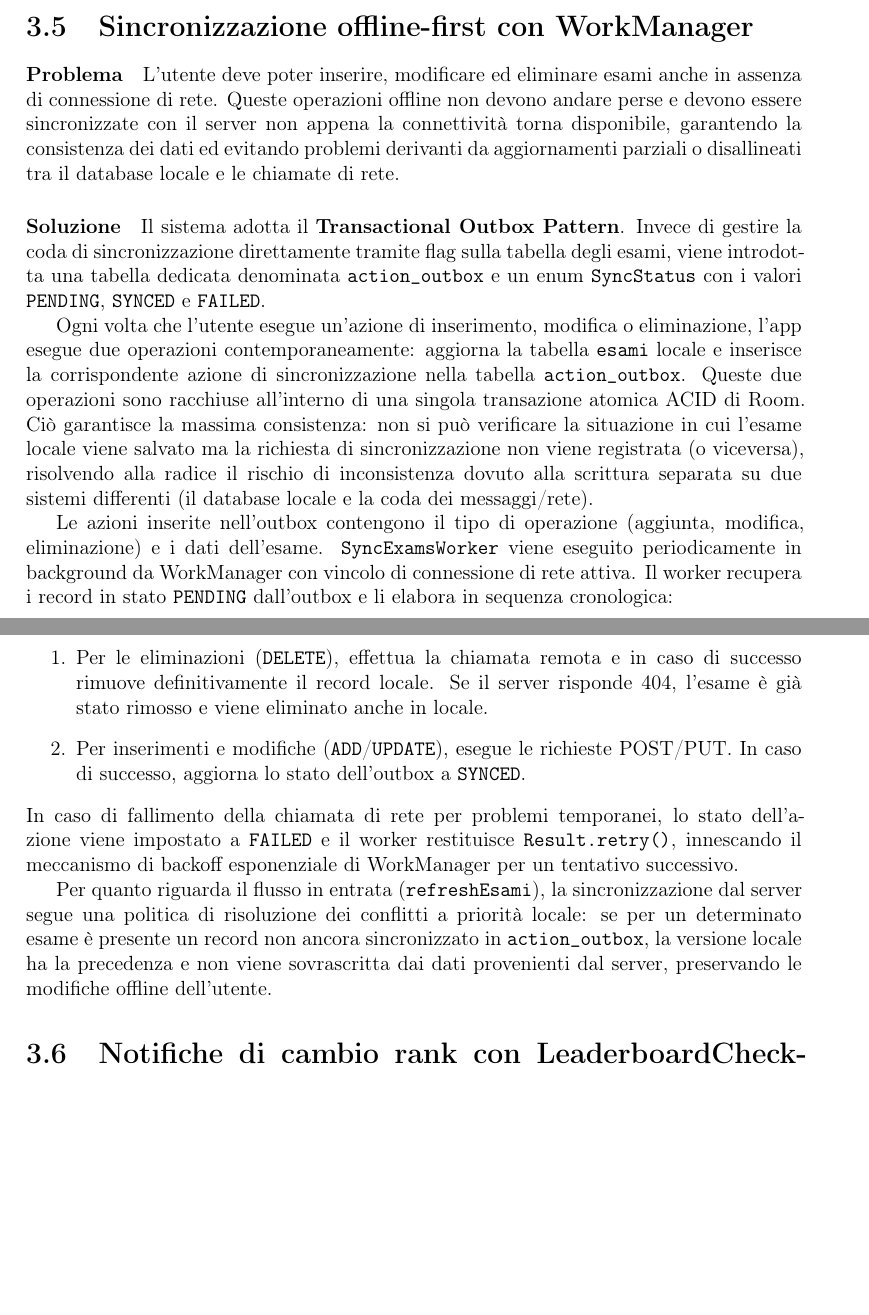
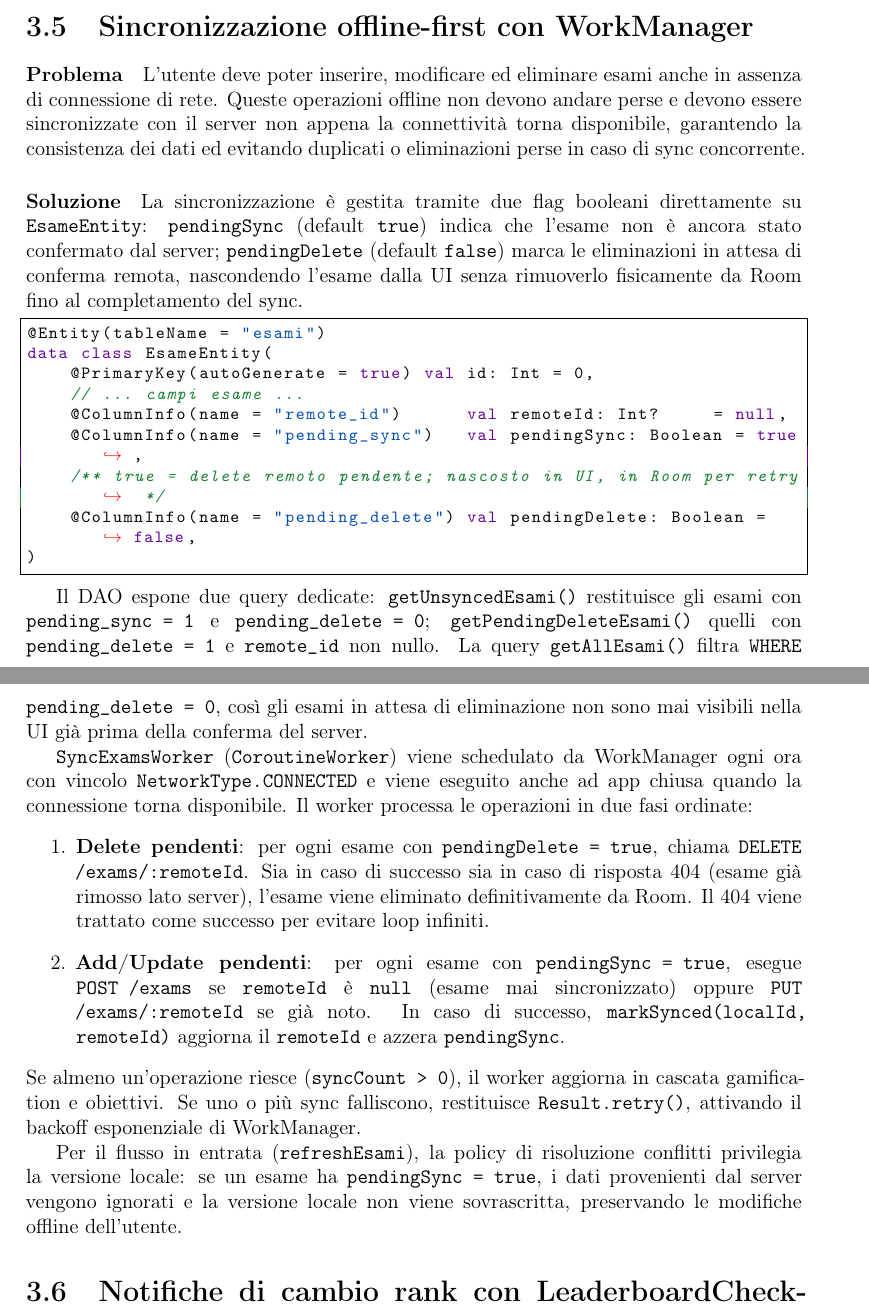
Before and after one commit to diegoandruccioli/studenthub-android, a LaTeX document (docs/relazione/relazione.tex): two parts of pages 16 and 17 of 31, joined at a grey line, cut so that both start at the same text, the shorter picture padded with empty space. Compiled offline with pdfLaTeX.

Commit message:
docs: fix relazione — correggi sezione 3.5 sync offline-first e   riferimenti a action_outbox inesistente

```diff
--- a/docs/relazione/relazione.tex
+++ b/docs/relazione/relazione.tex
@@ -585,44 +585,59 @@ when (sessionState) {
     L'utente deve poter inserire, modificare ed eliminare esami anche in assenza di connessione
     di rete. Queste operazioni offline non devono andare perse e devono essere sincronizzate
     con il server non appena la connettività torna disponibile, garantendo la consistenza dei
-    dati ed evitando problemi derivanti da aggiornamenti parziali o disallineati tra il
-    database locale e le chiamate di rete.
+    dati ed evitando duplicati o eliminazioni perse in caso di sync concorrente.
 
     \paragraph{Soluzione}
-    Il sistema adotta il \textbf{Transactional Outbox Pattern}. Invece di gestire la coda di
-    sincronizzazione direttamente tramite flag sulla tabella degli esami, viene introdotta
-    una tabella dedicata denominata \texttt{action\_outbox} e un enum \texttt{SyncStatus}
-    con i valori \texttt{PENDING}, \texttt{SYNCED} e \texttt{FAILED}.
+    La sincronizzazione è gestita tramite due flag booleani direttamente su \texttt{EsameEntity}:
+    \texttt{pendingSync} (default \texttt{true}) indica che l'esame non è ancora stato
+    confermato dal server; \texttt{pendingDelete} (default \texttt{false}) marca le
+    eliminazioni in attesa di conferma remota, nascondendo l'esame dalla UI senza
+    rimuoverlo fisicamente da Room fino al completamento del sync.
 
-    Ogni volta che l'utente esegue un'azione di inserimento, modifica o eliminazione, l'app
-    esegue due operazioni contemporaneamente: aggiorna la tabella \texttt{esami} locale e inserisce
-    la corrispondente azione di sincronizzazione nella tabella \texttt{action\_outbox}. Queste due
-    operazioni sono racchiuse all'interno di una singola transazione atomica ACID di Room.
-    Ciò garantisce la massima consistenza: non si può verificare la situazione in cui l'esame
-    locale viene salvato ma la richiesta di sincronizzazione non viene registrata (o viceversa),
-    risolvendo alla radice il rischio di inconsistenza dovuto alla scrittura separata su due
-    sistemi differenti (il database locale e la coda dei messaggi/rete).
+    \begin{lstlisting}
+@Entity(tableName = "esami")
+data class EsameEntity(
+    @PrimaryKey(autoGenerate = true) val id: Int = 0,
+    // ... campi esame ...
+    @ColumnInfo(name = "remote_id")      val remoteId: Int?     = null,
+    @ColumnInfo(name = "pending_sync")   val pendingSync: Boolean = true,
+    /** true = delete remoto pendente; nascosto in UI, in Room per retry */
+    @ColumnInfo(name = "pending_delete") val pendingDelete: Boolean = false,
+)
+    \end{lstlisting}
 
-    Le azioni inserite nell'outbox contengono il tipo di operazione (aggiunta, modifica, eliminazione)
-    e i dati dell'esame. \texttt{SyncExamsWorker} viene eseguito periodicamente in background
-    da WorkManager con vincolo di connessione di rete attiva. Il worker recupera i record
-    in stato \texttt{PENDING} dall'outbox e li elabora in sequenza cronologica:
+    Il DAO espone due query dedicate:
+    \texttt{getUnsyncedEsami()} restituisce gli esami con \texttt{pending\_sync = 1}
+    e \texttt{pending\_delete = 0};
+    \texttt{getPendingDeleteEsami()} quelli con \texttt{pending\_delete = 1} e
+    \texttt{remote\_id} non nullo.
+    La query \texttt{getAllEsami()} filtra \texttt{WHERE pending\_delete = 0}, così gli
+    esami in attesa di eliminazione non sono mai visibili nella UI già prima della
+    conferma del server.
+
+    \texttt{SyncExamsWorker} (\texttt{CoroutineWorker}) viene schedulato da WorkManager
+    ogni ora con vincolo \texttt{NetworkType.CONNECTED} e viene eseguito anche ad app
+    chiusa quando la connessione torna disponibile. Il worker processa le operazioni
+    in due fasi ordinate:
     \begin{enumerate}
-        \item Per le eliminazioni (\texttt{DELETE}), effettua la chiamata remota e in caso di successo
-        rimuove definitivamente il record locale. Se il server risponde 404, l'esame è già stato rimosso
-        e viene eliminato anche in locale.
-        \item Per inserimenti e modifiche (\texttt{ADD}/\texttt{UPDATE}), esegue le richieste POST/PUT. In caso di successo,
-        aggiorna lo stato dell'outbox a \texttt{SYNCED}.
+        \item \textbf{Delete pendenti}: per ogni esame con \texttt{pendingDelete = true},
+        chiama \texttt{DELETE /exams/:remoteId}. Sia in caso di successo sia in caso di
+        risposta 404 (esame già rimosso lato server), l'esame viene eliminato definitivamente
+        da Room. Il 404 viene trattato come successo per evitare loop infiniti.
+        \item \textbf{Add/Update pendenti}: per ogni esame con \texttt{pendingSync = true},
+        esegue \texttt{POST /exams} se \texttt{remoteId} è \texttt{null} (esame mai
+        sincronizzato) oppure \texttt{PUT /exams/:remoteId} se già noto. In caso di
+        successo, \texttt{markSynced(localId, remoteId)} aggiorna il \texttt{remoteId}
+        e azzera \texttt{pendingSync}.
     \end{enumerate}
-    In caso di fallimento della chiamata di rete per problemi temporanei, lo stato dell'azione viene
-    impostato a \texttt{FAILED} e il worker restituisce \texttt{Result.retry()}, innescando il
-    meccanismo di backoff esponenziale di WorkManager per un tentativo successivo.
+    Se almeno un'operazione riesce (\texttt{syncCount > 0}), il worker aggiorna
+    in cascata gamification e obiettivi. Se uno o più sync falliscono, restituisce
+    \texttt{Result.retry()}, attivando il backoff esponenziale di WorkManager.
 
-    Per quanto riguarda il flusso in entrata (\texttt{refreshEsami}), la sincronizzazione dal server
-    segue una politica di risoluzione dei conflitti a priorità locale: se per un determinato esame
-    è presente un record non ancora sincronizzato in \texttt{action\_outbox}, la versione locale
-    ha la precedenza e non viene sovrascritta dai dati provenienti dal server, preservando le modifiche
-    offline dell'utente.
+    Per il flusso in entrata (\texttt{refreshEsami}), la policy di risoluzione conflitti
+    privilegia la versione locale: se un esame ha \texttt{pendingSync = true}, i dati
+    provenienti dal server vengono ignorati e la versione locale non viene sovrascritta,
+    preservando le modifiche offline dell'utente.
 
     \section{Notifiche di cambio rank con LeaderboardCheckWorker}
 
```
Also changed, not shown: docs/relazione/relazione.pdf, docs/relazione/relazione.tex (12 more changed lines).
